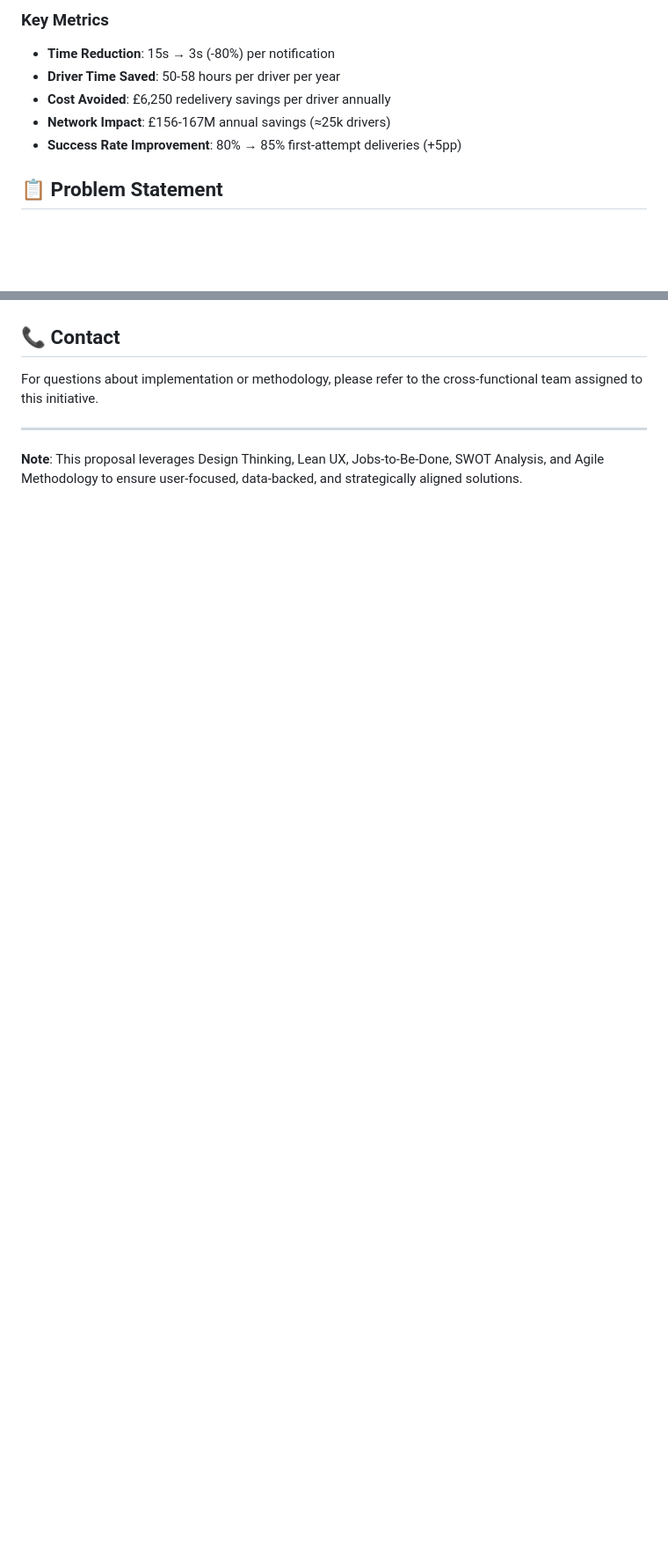
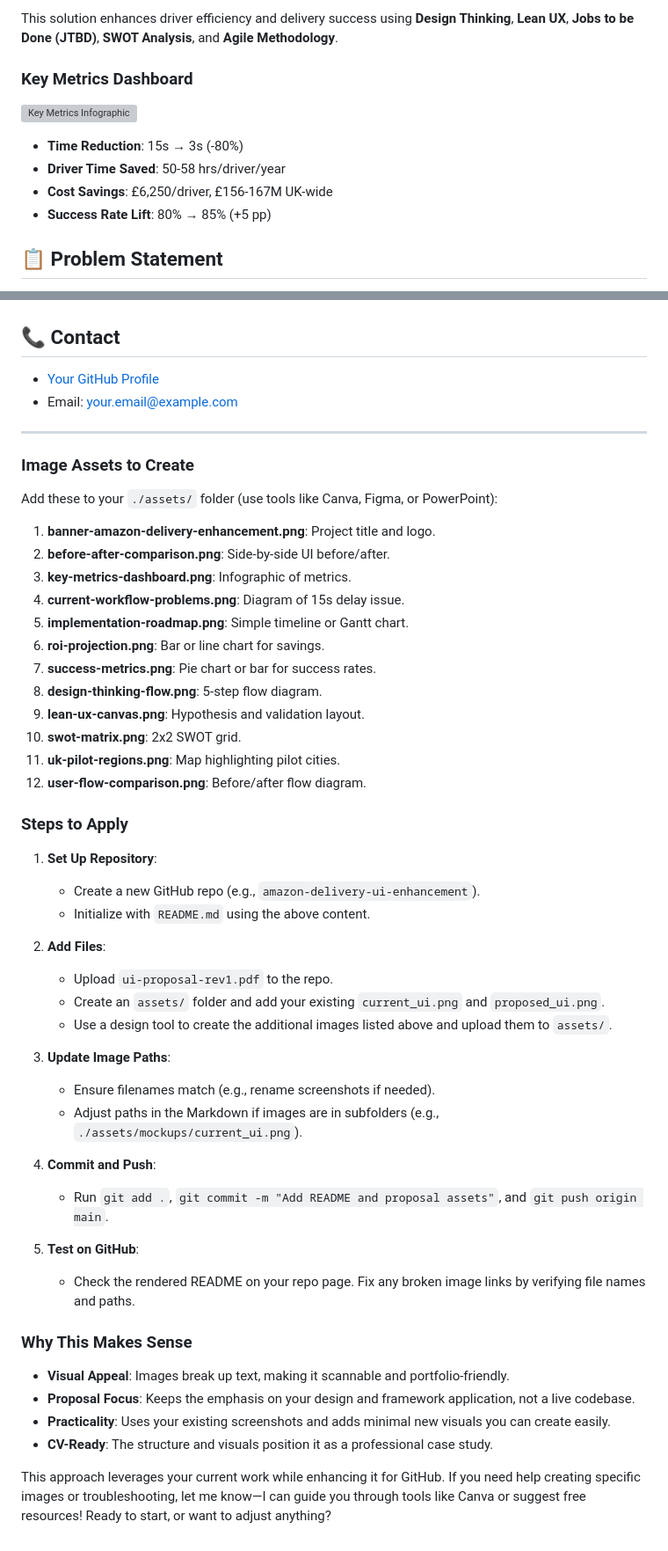
Before and after one commit to k-saicharan/Amazon-Delivery-App-UI-Enhancement-Proposal, a Markdown page: README.md, 2 parts joined by grey strips. Shown at 88% size. Drawn GitHub-style; blank space fills up the shorter version; grey boxes are pictures that could not be loaded.

```diff
--- a/README.md
+++ b/README.md
@@ -8,10 +10,13 @@ This proposal introduces a single-tap notification system that reduces customer
 
-### Key Metrics
-- **Time Reduction**: 15s → 3s (-80%) per notification
-- **Driver Time Saved**: 50-58 hours per driver per year
-- **Cost Avoided**: £6,250 redelivery savings per driver annually
-- **Network Impact**: £156-167M annual savings (≈25k drivers)
-- **Success Rate Improvement**: 80% → 85% first-attempt deliveries (+5pp)
+This solution enhances driver efficiency and delivery success using **Design Thinking**, **Lean UX**, **Jobs to be Done (JTBD)**, **SWOT Analysis**, and **Agile Methodology**.
+
+### Key Metrics Dashboard
+![Key Metrics Infographic](./assets/key-metrics-dashboard.png)
+
+- **Time Reduction**: 15s → 3s (-80%)
+- **Driver Time Saved**: 50-58 hrs/driver/year
+- **Cost Savings**: £6,250/driver, £156-167M UK-wide
+- **Success Rate Lift**: 80% → 85% (+5 pp)
 
 ## 📋 Problem Statement
 
@@ -147,8 +104,49 @@ This proposal is designed for Amazon's internal development and deployment.
 
 ## 📞 Contact
-
-For questions about implementation or methodology, please refer to the cross-functional team assigned to this initiative.
+- [Your GitHub Profile](https://github.com/your-username)
+- Email: your.email@example.com
 
 ---
 
-**Note**: This proposal leverages Design Thinking, Lean UX, Jobs-to-Be-Done, SWOT Analysis, and Agile Methodology to ensure user-focused, data-backed, and strategically aligned solutions.
+### Image Assets to Create
+Add these to your `./assets/` folder (use tools like Canva, Figma, or PowerPoint):
+1. **banner-amazon-delivery-enhancement.png**: Project title and logo.
+2. **before-after-comparison.png**: Side-by-side UI before/after.
+3. **key-metrics-dashboard.png**: Infographic of metrics.
+4. **current-workflow-problems.png**: Diagram of 15s delay issue.
+5. **implementation-roadmap.png**: Simple timeline or Gantt chart.
+6. **roi-projection.png**: Bar or line chart for savings.
+7. **success-metrics.png**: Pie chart or bar for success rates.
+8. **design-thinking-flow.png**: 5-step flow diagram.
+9. **lean-ux-canvas.png**: Hypothesis and validation layout.
+10. **swot-matrix.png**: 2x2 SWOT grid.
+11. **uk-pilot-regions.png**: Map highlighting pilot cities.
+12. **user-flow-comparison.png**: Before/after flow diagram.
+
+### Steps to Apply
+1. **Set Up Repository**:
+   - Create a new GitHub repo (e.g., `amazon-delivery-ui-enhancement`).
+   - Initialize with `README.md` using the above content.
+
+2. **Add Files**:
+   - Upload `ui-proposal-rev1.pdf` to the repo.
+   - Create an `assets/` folder and add your existing `current_ui.png` and `proposed_ui.png`.
+   - Use a design tool to create the additional images listed above and upload them to `assets/`.
+
+3. **Update Image Paths**:
+   - Ensure filenames match (e.g., rename screenshots if needed).
+   - Adjust paths in the Markdown if images are in subfolders (e.g., `./assets/mockups/current_ui.png`).
+
+4. **Commit and Push**:
+   - Run `git add .`, `git commit -m "Add README and proposal assets"`, and `git push origin main`.
+
+5. **Test on GitHub**:
+   - Check the rendered README on your repo page. Fix any broken image links by verifying file names and paths.
+
+### Why This Makes Sense
+- **Visual Appeal**: Images break up text, making it scannable and portfolio-friendly.
+- **Proposal Focus**: Keeps the emphasis on your design and framework application, not a live codebase.
+- **Practicality**: Uses your existing screenshots and adds minimal new visuals you can create easily.
+- **CV-Ready**: The structure and visuals position it as a professional case study.
+
+This approach leverages your current work while enhancing it for GitHub. If you need help creating specific images or troubleshooting, let me know—I can guide you through tools like Canva or suggest free resources! Ready to start, or want to adjust anything?
```
Also changed, not shown: other parts of README.md (+53 -99 lines).
